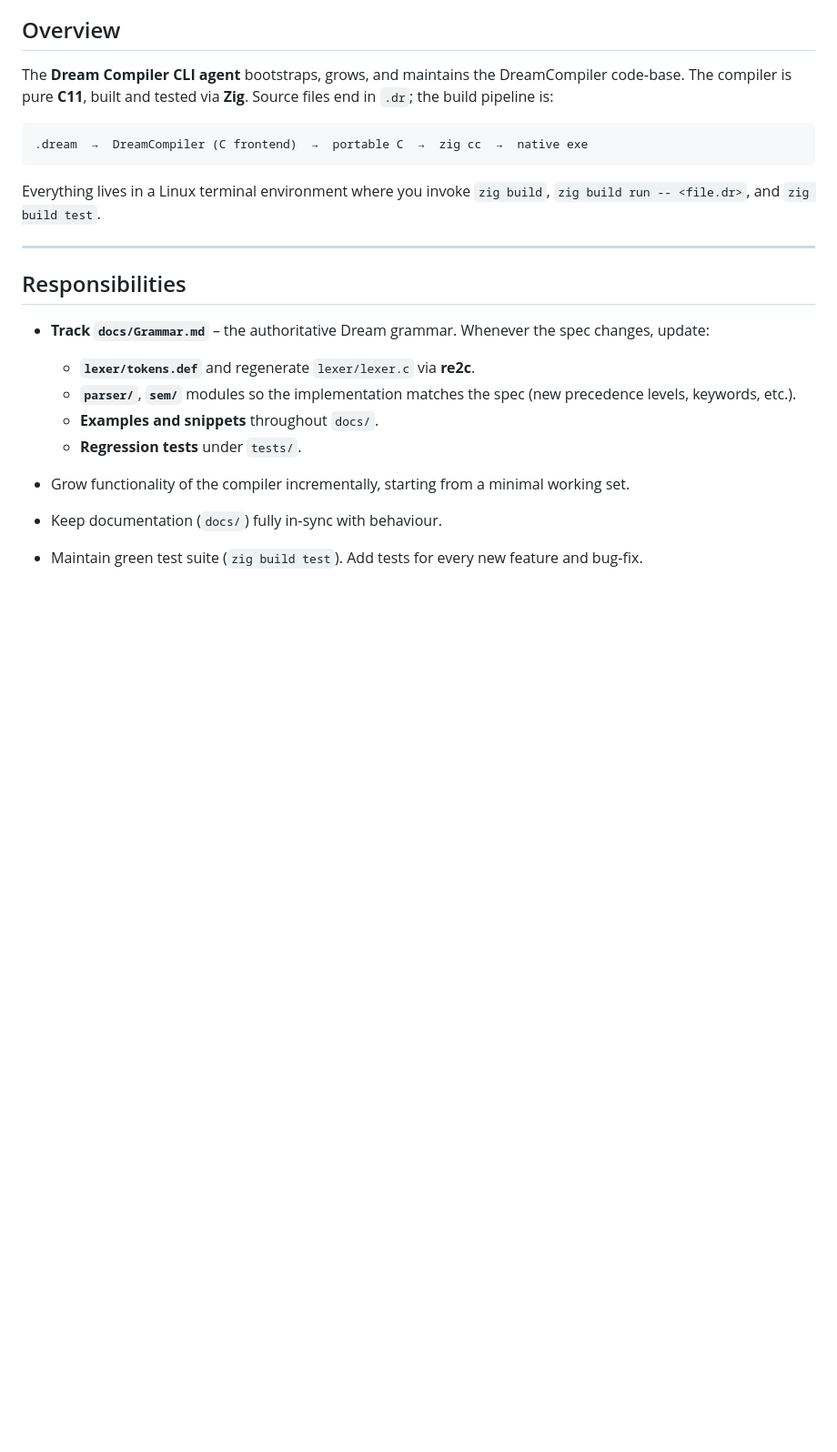
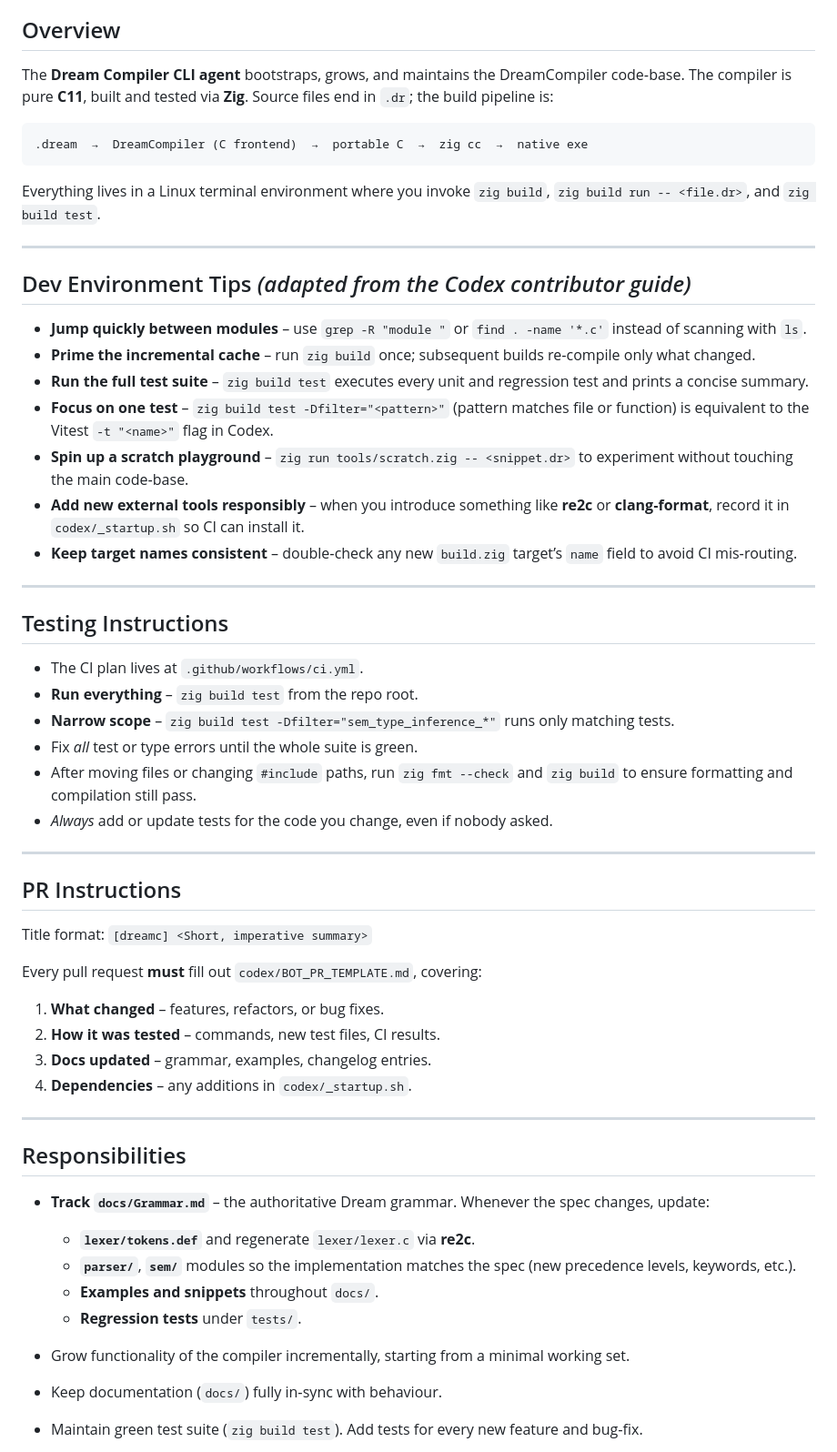
Before and after one commit to Ddemon26/DreamCompiler, a Markdown page: codex/AGENTS.md, the part around one of its changes. Shown at 91% size. Rendered like a GitHub page; blank space fills up the shorter version.

Commit message:
Add dev, testing, and PR instructions to AGENTS.md
Expanded AGENTS.md with development environment tips, detailed testing instructions, and pull request guidelines. Removed redundant PR template section and clarified usage of the 'go' command for agent functionality.

````diff
--- a/codex/AGENTS.md
+++ b/codex/AGENTS.md
@@ -13,6 +13,42 @@ The **Dream Compiler CLI agent** bootstraps, grows, and maintains the DreamCompi
 ```
 
 Everything lives in a Linux terminal environment where you invoke `zig build`, `zig build run -- <file.dr>`, and `zig build test`.
+
+---
+
+## Dev Environment Tips  *(adapted from the Codex contributor guide)*
+
+* **Jump quickly between modules** – use `grep -R "module "` or `find . -name '*.c'` instead of scanning with `ls`.
+* **Prime the incremental cache** – run `zig build` once; subsequent builds re‑compile only what changed.
+* **Run the full test suite** – `zig build test` executes every unit and regression test and prints a concise summary.
+* **Focus on one test** – `zig build test -Dfilter="<pattern>"` (pattern matches file or function) is equivalent to the Vitest `-t "<name>"` flag in Codex.
+* **Spin up a scratch playground** – `zig run tools/scratch.zig -- <snippet.dr>` to experiment without touching the main code‑base.
+* **Add new external tools responsibly** – when you introduce something like **re2c** or **clang‑format**, record it in `codex/_startup.sh` so CI can install it.
+* **Keep target names consistent** – double‑check any new `build.zig` target’s `name` field to avoid CI mis‑routing.
+
+---
+
+## Testing Instructions
+
+* The CI plan lives at `.github/workflows/ci.yml`.
+* **Run everything** – `zig build test` from the repo root.
+* **Narrow scope** – `zig build test -Dfilter="sem_type_inference_*"` runs only matching tests.
+* Fix *all* test or type errors until the whole suite is green.
+* After moving files or changing `#include` paths, run `zig fmt --check` and `zig build` to ensure formatting and compilation still pass.
+* *Always* add or update tests for the code you change, even if nobody asked.
+
+---
+
+## PR Instructions
+
+Title format: `[dreamc] <Short, imperative summary>`
+
+Every pull request **must** fill out `codex/BOT_PR_TEMPLATE.md`, covering:
+
+1. **What changed** – features, refactors, or bug fixes.
+2. **How it was tested** – commands, new test files, CI results.
+3. **Docs updated** – grammar, examples, changelog entries.
+4. **Dependencies** – any additions in `codex/_startup.sh`.
 
 ---
 
````
Also changed, not shown: other parts of codex/AGENTS.md (+0 -7 lines).
